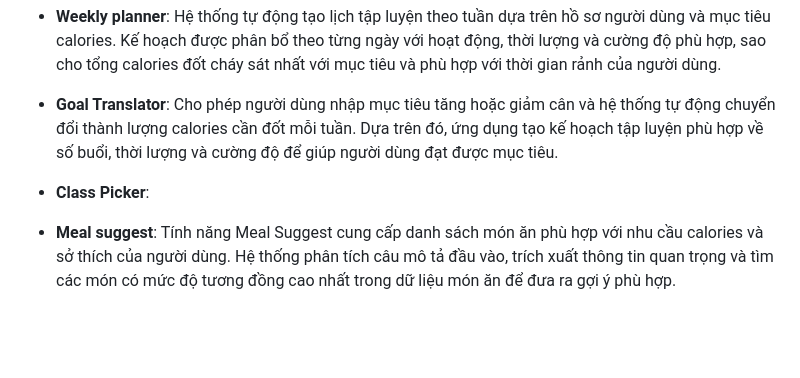
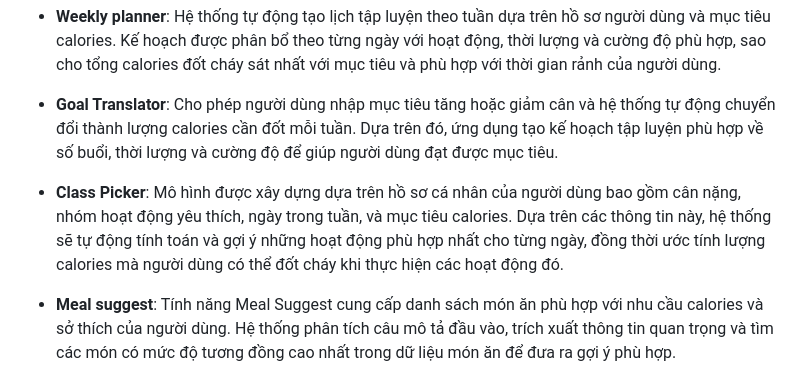
Before and after one commit to duynguyen260406-source/Python-Project, a Markdown page: README.md, the part around the change. Rendered like a GitHub page; blank space fills up the shorter version.

Commit message:
Revise Class Picker description in README.md
Updated the Class Picker feature description in README.md to provide clearer information about its functionality and user input requirements.

```diff
--- a/README.md
+++ b/README.md
@@ -17,7 +17,7 @@ Mục tiêu của project là nghiên cứu và xây dựng một hệ thống t
 - **Weekly planner**: Hệ thống tự động tạo lịch tập luyện theo tuần dựa trên hồ sơ người dùng và mục tiêu calories. Kế hoạch được phân bổ theo từng ngày với hoạt động, thời lượng và cường độ phù hợp, sao cho tổng calories đốt cháy sát nhất với mục tiêu và phù hợp với thời gian rảnh của người dùng.
 
 - **Goal Translator**: Cho phép người dùng nhập mục tiêu tăng hoặc giảm cân và hệ thống tự động chuyển đổi thành lượng calories cần đốt mỗi tuần. Dựa trên đó, ứng dụng tạo kế hoạch tập luyện phù hợp về số buổi, thời lượng và cường độ để giúp người dùng đạt được mục tiêu.
-- **Class Picker**:
+- **Class Picker**: Mô hình được xây dựng dựa trên hồ sơ cá nhân của người dùng bao gồm cân nặng, nhóm hoạt động yêu thích, ngày trong tuần, và mục tiêu calories. Dựa trên các thông tin này, hệ thống sẽ tự động tính toán và gợi ý những hoạt động phù hợp nhất cho từng ngày, đồng thời ước tính lượng calories mà người dùng có thể đốt cháy khi thực hiện các hoạt động đó.
 - **Meal suggest**: Tính năng Meal Suggest cung cấp danh sách món ăn phù hợp với nhu cầu calories và sở thích của người dùng. Hệ thống phân tích câu mô tả đầu vào, trích xuất thông tin quan trọng và tìm các món có mức độ tương đồng cao nhất trong dữ liệu món ăn để đưa ra gợi ý phù hợp.
 - **What-if Coach**: What-if Coach giúp người dùng kiểm tra các kịch bản thay đổi thời lượng tập hoặc nhịp tim để xem lượng calories tiêu thụ sẽ thay đổi như thế nào. Dựa trên thông tin cá nhân và buổi tập hiện tại, hệ thống dự đoán calories và tạo bảng so sánh giữa các mức thời gian ±10 phút và nhịp tim ±20 bpm, giúp người dùng tối ưu hóa buổi tập một cách trực quan.
 - **Swap Calories**: Tính năng này cho phép người dùng nhập tên món ăn và số lượng, sau đó hệ thống tự động tính toán cần tập bao nhiêu phút để đốt cháy lượng calories tương ứng. Ứng dụng lấy dữ liệu từ file món ăn, tính tổng calories, rồi dùng mô hình Machine Learning kết hợp tìm kiếm nhị phân để ước tính thời gian luyện tập chính xác và trả về kết quả gồm số phút cần thiết và mức calories đốt được.
```
